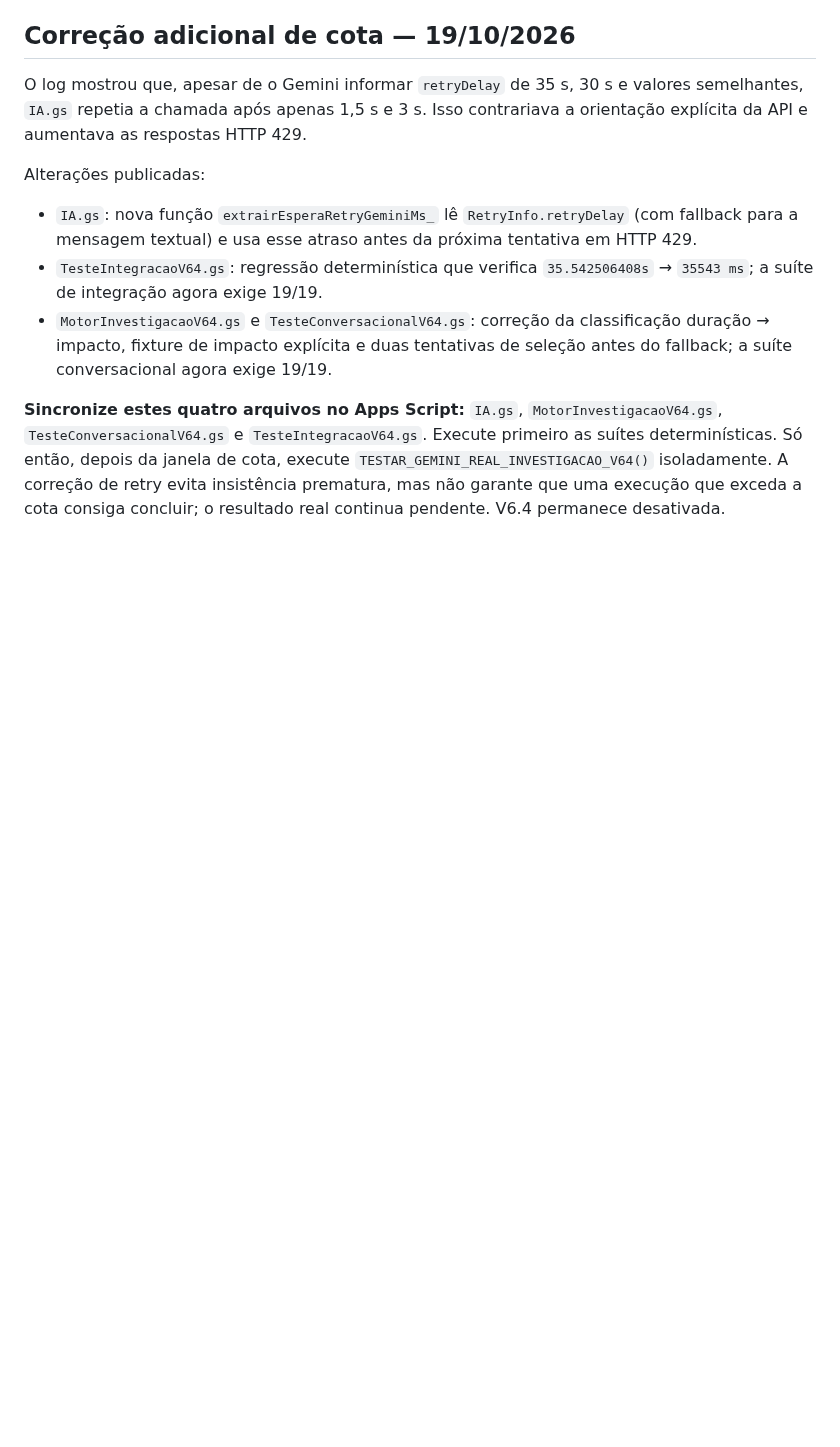
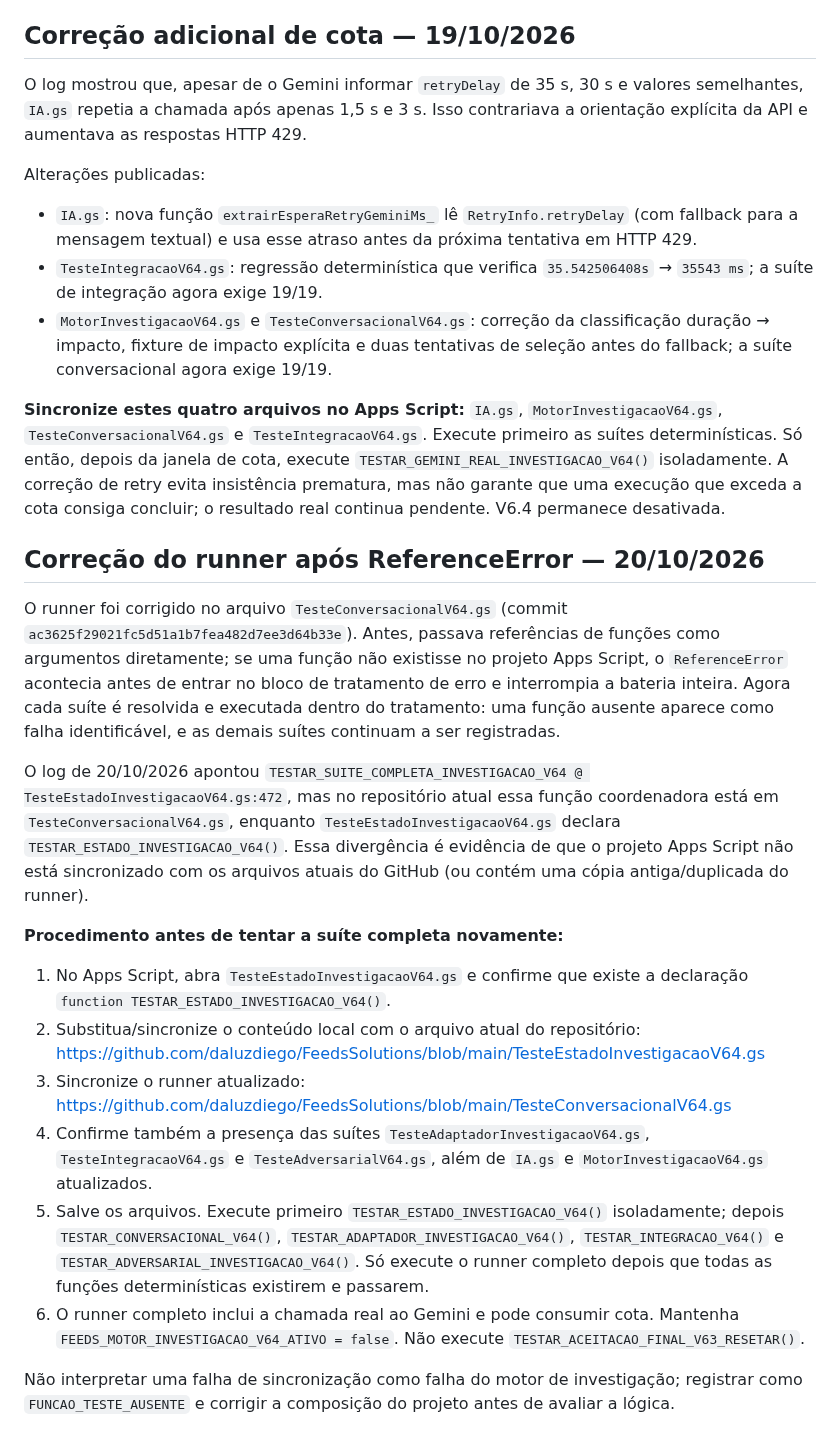
Before and after one commit to daluzdiego/FeedsSolutions, a Markdown page: GUIA_TESTES_V64.md, the part around the change. GitHub-like rendering; blank space fills up the shorter version.

Commit message:
Documentar divergência de arquivos e robustecer validação do runner V6.4

```diff
--- a/GUIA_TESTES_V64.md
+++ b/GUIA_TESTES_V64.md
@@ -127,3 +127,19 @@ Alterações publicadas:
 - `MotorInvestigacaoV64.gs` e `TesteConversacionalV64.gs`: correção da classificação duração → impacto, fixture de impacto explícita e duas tentativas de seleção antes do fallback; a suíte conversacional agora exige 19/19.
 
 **Sincronize estes quatro arquivos no Apps Script:** `IA.gs`, `MotorInvestigacaoV64.gs`, `TesteConversacionalV64.gs` e `TesteIntegracaoV64.gs`. Execute primeiro as suítes determinísticas. Só então, depois da janela de cota, execute `TESTAR_GEMINI_REAL_INVESTIGACAO_V64()` isoladamente. A correção de retry evita insistência prematura, mas não garante que uma execução que exceda a cota consiga concluir; o resultado real continua pendente. V6.4 permanece desativada.
+
+## Correção do runner após ReferenceError — 20/10/2026
+
+O runner foi corrigido no arquivo `TesteConversacionalV64.gs` (commit `ac3625f29021fc5d51a1b7fea482d7ee3d64b33e`). Antes, passava referências de funções como argumentos diretamente; se uma função não existisse no projeto Apps Script, o `ReferenceError` acontecia antes de entrar no bloco de tratamento de erro e interrompia a bateria inteira. Agora cada suíte é resolvida e executada dentro do tratamento: uma função ausente aparece como falha identificável, e as demais suítes continuam a ser registradas.
+
+O log de 20/10/2026 apontou `TESTAR_SUITE_COMPLETA_INVESTIGACAO_V64 @ TesteEstadoInvestigacaoV64.gs:472`, mas no repositório atual essa função coordenadora está em `TesteConversacionalV64.gs`, enquanto `TesteEstadoInvestigacaoV64.gs` declara `TESTAR_ESTADO_INVESTIGACAO_V64()`. Essa divergência é evidência de que o projeto Apps Script não está sincronizado com os arquivos atuais do GitHub (ou contém uma cópia antiga/duplicada do runner).
+
+**Procedimento antes de tentar a suíte completa novamente:**
+1. No Apps Script, abra `TesteEstadoInvestigacaoV64.gs` e confirme que existe a declaração `function TESTAR_ESTADO_INVESTIGACAO_V64()`.
+2. Substitua/sincronize o conteúdo local com o arquivo atual do repositório: https://github.com/daluzdiego/FeedsSolutions/blob/main/TesteEstadoInvestigacaoV64.gs
+3. Sincronize o runner atualizado: https://github.com/daluzdiego/FeedsSolutions/blob/main/TesteConversacionalV64.gs
+4. Confirme também a presença das suítes `TesteAdaptadorInvestigacaoV64.gs`, `TesteIntegracaoV64.gs` e `TesteAdversarialV64.gs`, além de `IA.gs` e `MotorInvestigacaoV64.gs` atualizados.
+5. Salve os arquivos. Execute primeiro `TESTAR_ESTADO_INVESTIGACAO_V64()` isoladamente; depois `TESTAR_CONVERSACIONAL_V64()`, `TESTAR_ADAPTADOR_INVESTIGACAO_V64()`, `TESTAR_INTEGRACAO_V64()` e `TESTAR_ADVERSARIAL_INVESTIGACAO_V64()`. Só execute o runner completo depois que todas as funções determinísticas existirem e passarem.
+6. O runner completo inclui a chamada real ao Gemini e pode consumir cota. Mantenha `FEEDS_MOTOR_INVESTIGACAO_V64_ATIVO = false`. Não execute `TESTAR_ACEITACAO_FINAL_V63_RESETAR()`.
+
+Não interpretar uma falha de sincronização como falha do motor de investigação; registrar como `FUNCAO_TESTE_AUSENTE` e corrigir a composição do projeto antes de avaliar a lógica.
```
